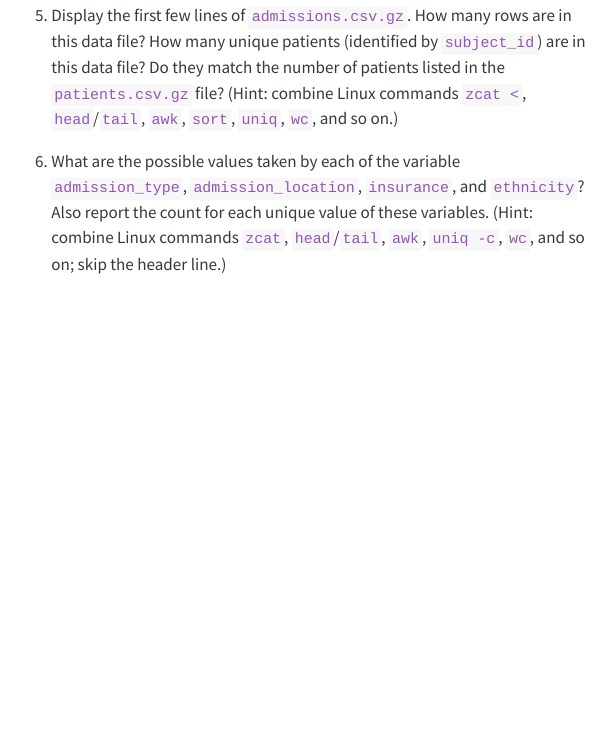
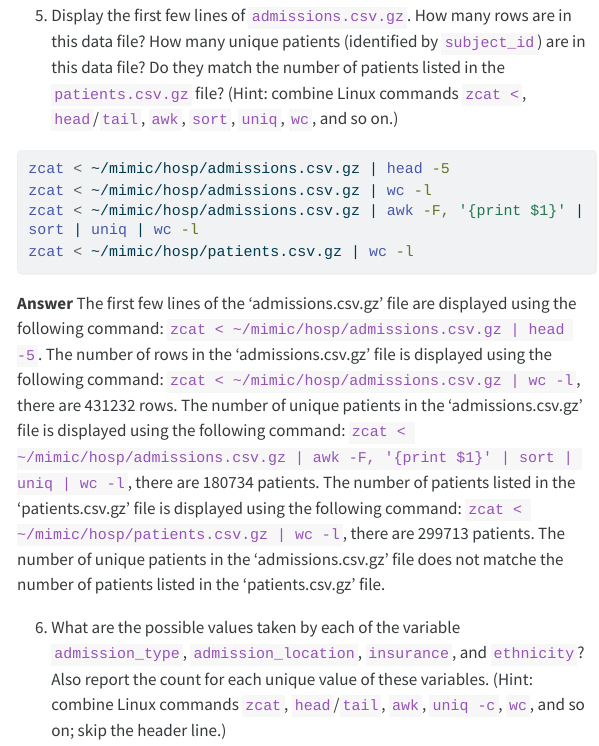
Before and after one commit to yanganucla/biostat-203b-2024-winter, a Quarto document (hw1/hw1.qmd): the page in a window 1100 px wide, from 4130 px down. The pictures show the output file hw1/hw1.html that the author committed with the source, opened offline; menus at the side of the page are left out; long lines of code are wrapped.

Commit message:
done with 5. of Q3

````diff
--- a/hw1/hw1.qmd
+++ b/hw1/hw1.qmd
@@ -95,6 +95,16 @@ done
 
 5. Display the first few lines of `admissions.csv.gz`. How many rows are in this data file? How many unique patients (identified by `subject_id`) are in this data file? Do they match the number of patients listed in the `patients.csv.gz` file? (Hint: combine Linux commands `zcat <`, `head`/`tail`, `awk`, `sort`, `uniq`, `wc`, and so on.)
 
+```{bash}
+#| eval: false
+zcat < ~/mimic/hosp/admissions.csv.gz | head -5
+zcat < ~/mimic/hosp/admissions.csv.gz | wc -l
+zcat < ~/mimic/hosp/admissions.csv.gz | awk -F, '{print $1}' | sort | uniq | wc -l
+zcat < ~/mimic/hosp/patients.csv.gz | wc -l
+
+```
+**Answer** The first few lines of the 'admissions.csv.gz' file are displayed using the following command: `zcat < ~/mimic/hosp/admissions.csv.gz | head -5`. The number of rows in the 'admissions.csv.gz' file is displayed using the following command: `zcat < ~/mimic/hosp/admissions.csv.gz | wc -l`, there are 431232 rows. The number of unique patients in the 'admissions.csv.gz' file is displayed using the following command: `zcat < ~/mimic/hosp/admissions.csv.gz | awk -F, '{print $1}' | sort | uniq | wc -l`, there are 180734 patients. The number of patients listed in the 'patients.csv.gz' file is displayed using the following command: `zcat < ~/mimic/hosp/patients.csv.gz | wc -l`, there are 299713 patients. The number of unique patients in the 'admissions.csv.gz' file does not matche the number of patients listed in the 'patients.csv.gz' file.
+
 6. What are the possible values taken by each of the variable `admission_type`, `admission_location`, `insurance`, and `ethnicity`? Also report the count for each unique value of these variables. (Hint: combine Linux commands `zcat`, `head`/`tail`, `awk`, `uniq -c`, `wc`, and so on; skip the header line.)
 
 7. _To compress, or not to compress. That's the question._ Let's focus on the big data file `labevents.csv.gz`. Compare compressed gz file size to the uncompressed file size. Compare the run times of `zcat < ~/mimic/labevents.csv.gz | wc -l` versus `wc -l labevents.csv`. Discuss the trade off between storage and speed for big data files. (Hint: `gzip -dk < FILENAME.gz > ./FILENAME`. Remember to delete the large `labevents.csv` file after the exercise.)
````
Also changed, not shown: hw1/hw1.html.
